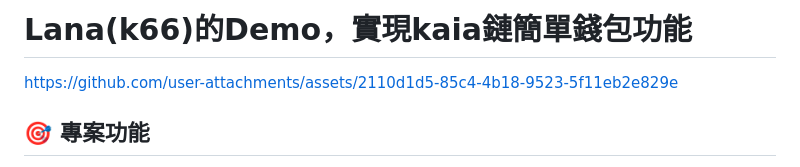
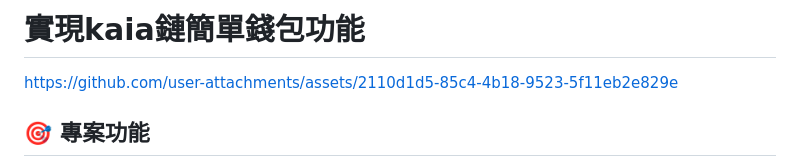
Before and after one commit to k66inthesky/Twin3Demo, a Markdown page: README.md, the part around the change. Rendered like a GitHub page.

```diff
--- a/README.md
+++ b/README.md
@@ -1,4 +1,4 @@
-# Lana(k66)的Demo，實現kaia鏈簡單錢包功能
+# 實現kaia鏈簡單錢包功能
 
 
 https://github.com/user-attachments/assets/2110d1d5-85c4-4b18-9523-5f11eb2e829e
```
